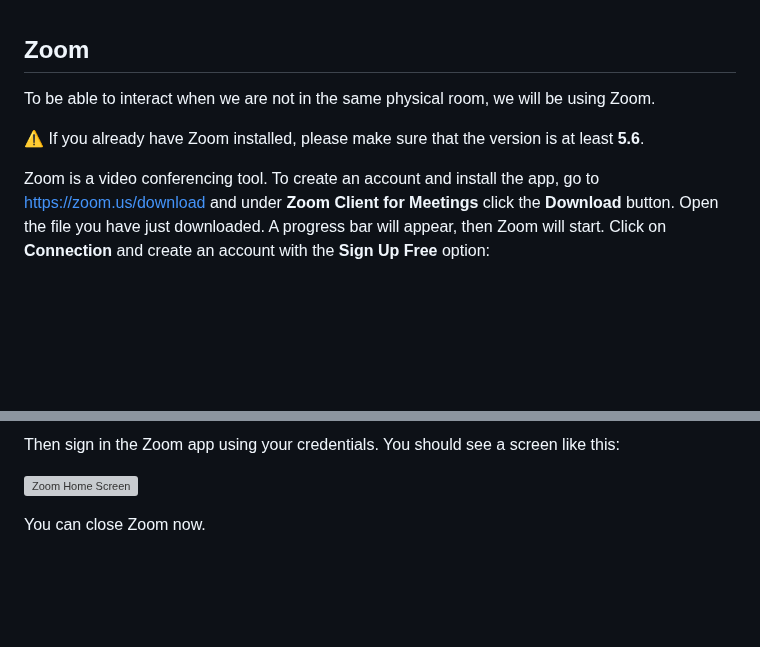
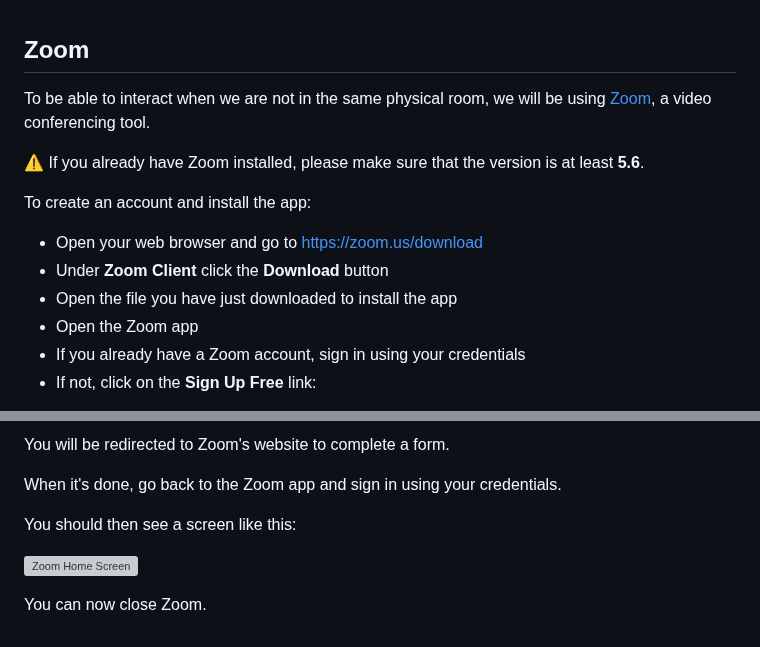
Before and after one commit to lewagon/setup, a Markdown page: _partials/zoom.md, 2 parts joined by grey strips. Rendered like a GitHub page; blank space fills up the shorter version; grey boxes are pictures that could not be loaded.

Commit message:
refactor zoom

```diff
--- a/_partials/zoom.md
+++ b/_partials/zoom.md
@@ -1,8 +1,14 @@
 ## Zoom
 
-To be able to interact when we are not in the same physical room, we will be using Zoom.
+To be able to interact when we are not in the same physical room, we will be using [Zoom](https://zoom.us/), a video conferencing tool.
 
-⚠️ If you already have Zoom installed, please make sure that the version is at least **5.6**.
+:warning: If you already have Zoom installed, please make sure that the version is at least **5.6**.
 
-Zoom is a video conferencing tool. To create an account and install the app, go to [https://zoom.us/download](https://zoom.us/download) and under **Zoom Client for Meetings** click the **Download** button. Open the file you have just downloaded. A progress bar will appear, then Zoom will start. Click on **Connection** and create an account with the **Sign Up Free** option:
+To create an account and install the app:
+- Open your web browser and go to [https://zoom.us/download](https://zoom.us/download)
+- Under **Zoom Client** click the **Download** button
+- Open the file you have just downloaded to install the app
+- Open the Zoom app
+- If you already have a Zoom account, sign in using your credentials
+- If not, click on the **Sign Up Free** link:
 
@@ -10,6 +16,10 @@ Zoom is a video conferencing tool. To create an account and install the app, go
 
-Then sign in the Zoom app using your credentials. You should see a screen like this:
+You will be redirected to Zoom's website to complete a form.
+
+When it's done, go back to the Zoom app and sign in using your credentials.
+
+You should then see a screen like this:
 
 ![Zoom Home Screen](images/zoom_home_screen.png)
 
-You can close Zoom now.
+You can now close Zoom.
```
Also changed, not shown: other parts of _partials/zoom.md (+1 -1 lines), images/zoom_sign_up_free.png.
